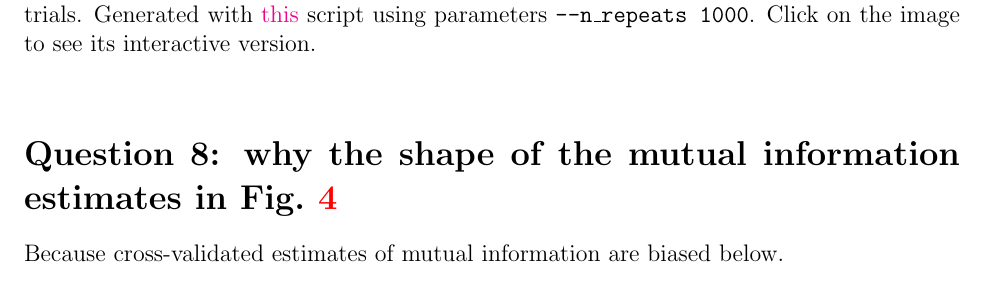
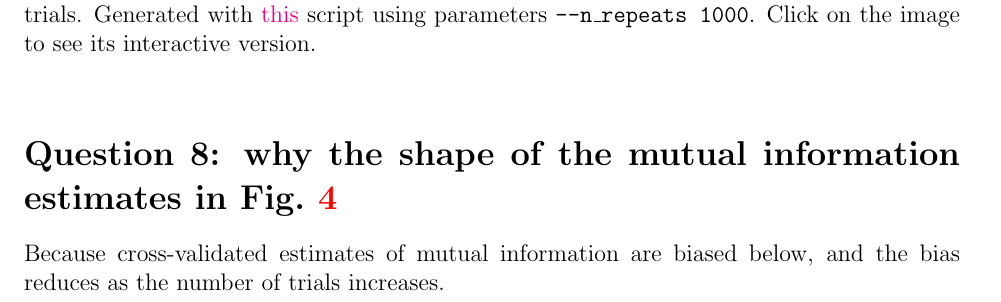
Before and after one commit to joacorapela/neuroinformatics23, a LaTeX document (worksheets/ws8/mySolution/report/rapela_ws8.tex): part of page 6 of 6, cut so that both start at the same text. Compiled offline with pdfLaTeX.

Commit message:
Added detail to question 8

```diff
--- a/worksheets/ws8/mySolution/report/rapela_ws8.tex
+++ b/worksheets/ws8/mySolution/report/rapela_ws8.tex
@@ -185,6 +185,7 @@ mutual information across multiple trial lengths.
 
 \section*{Question 8: why the shape of the mutual information estimates in Fig.~\ref{fig:miEstimatesCVMultiTrialAveraged}}
 
-Because cross-validated estimates of mutual information are biased below.
+Because cross-validated estimates of mutual information are biased below, and
+the bias reduces as the number of trials increases.
 
 \end{document}
```
Also changed, not shown: worksheets/ws8/mySolution/report/rapela_ws8.pdf.
